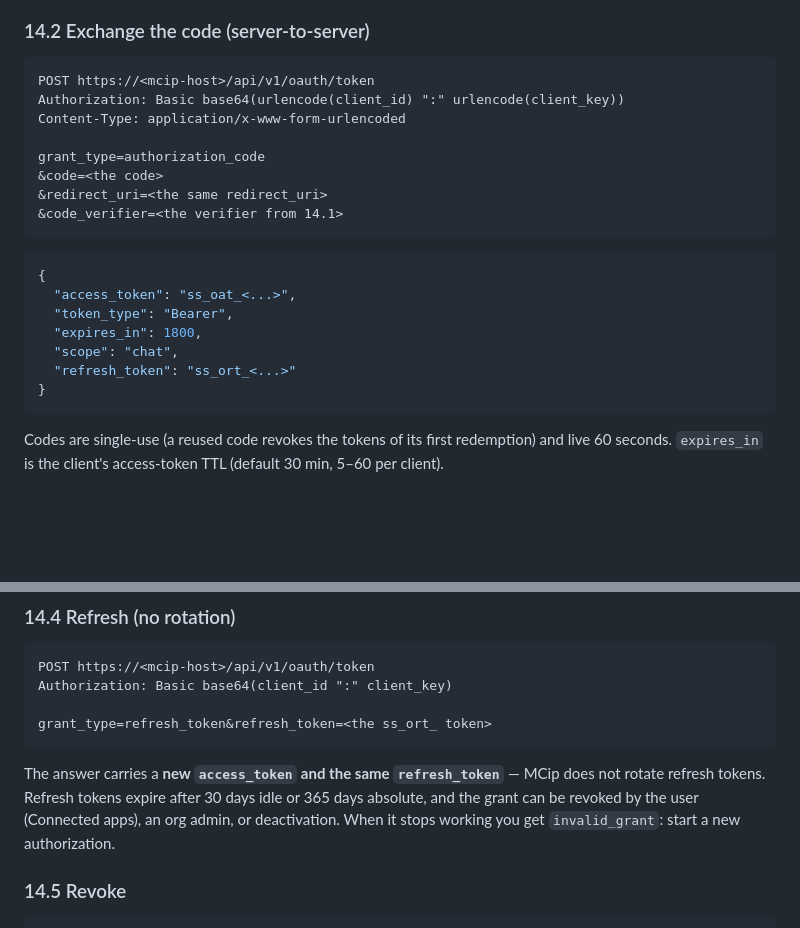
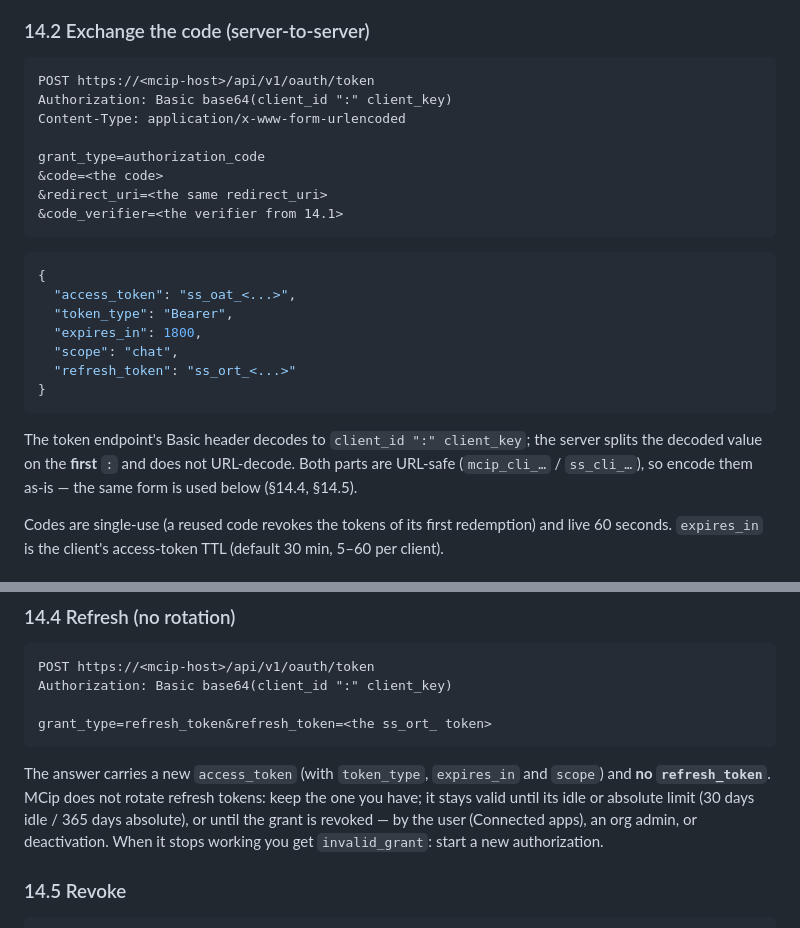
Before and after one commit to Magic-Creative/mcip-chat-demo, a Markdown page: docs/integration-guide.md, 2 parts joined by grey strips. Rendered like a GitHub page; blank space fills up the shorter version.

Commit message:
docs: guide §14 corrections — refresh body, state bound, one Basic form
The same three inaccuracies the SurfWise round-3 review found in the
wiki guide §16 exist in this mirror (§14):

- §14.4: the refresh response carries no refresh_token; the demo keeps
  its stored one by design, but an integrator copying the example could
  overwrite it with nothing.
- §14.1: state is required, non-empty, up to 512 chars — no 8 minimum.
- §14.2: one Basic form everywhere: base64(client_id ':' client_key);
  the server splits on the first ':' and does not URL-decode, and both
  parts are URL-safe.

````diff
--- a/docs/integration-guide.md
+++ b/docs/integration-guide.md
@@ -394,7 +394,7 @@ publishes it). A denial returns `error=access_denied` with `state` and `iss` ins
 
 ```
 POST https://<mcip-host>/api/v1/oauth/token
-Authorization: Basic base64(urlencode(client_id) ":" urlencode(client_key))
+Authorization: Basic base64(client_id ":" client_key)
 Content-Type: application/x-www-form-urlencoded
 
 grant_type=authorization_code
@@ -412,6 +412,10 @@ grant_type=authorization_code
   "refresh_token": "ss_ort_<...>"
 }
 ```
+
+The token endpoint's Basic header decodes to `client_id ":" client_key`; the server splits the
+decoded value on the **first** `:` and does not URL-decode. Both parts are URL-safe
+(`mcip_cli_…` / `ss_cli_…`), so encode them as-is — the same form is used below (§14.4, §14.5).
 
 Codes are single-use (a reused code revokes the tokens of its first redemption) and live
 60 seconds. `expires_in` is the client's access-token TTL (default 30 min, 5–60 per
@@ -438,10 +442,11 @@ Authorization: Basic base64(client_id ":" client_key)
 grant_type=refresh_token&refresh_token=<the ss_ort_ token>
 ```
 
-The answer carries a **new `access_token` and the same `refresh_token`** — MCip does not
-rotate refresh tokens. Refresh tokens expire after 30 days idle or 365 days absolute, and
-the grant can be revoked by the user (Connected apps), an org admin, or deactivation. When
-it stops working you get `invalid_grant`: start a new authorization.
+The answer carries a new `access_token` (with `token_type`, `expires_in` and `scope`) and
+**no `refresh_token`**. MCip does not rotate refresh tokens: keep the one you have; it stays
+valid until its idle or absolute limit (30 days idle / 365 days absolute), or until the grant
+is revoked — by the user (Connected apps), an org admin, or deactivation. When it stops
+working you get `invalid_grant`: start a new authorization.
 
 ### 14.5 Revoke
 
````
Also changed, not shown: other parts of docs/integration-guide.md (+1 -1 lines).
